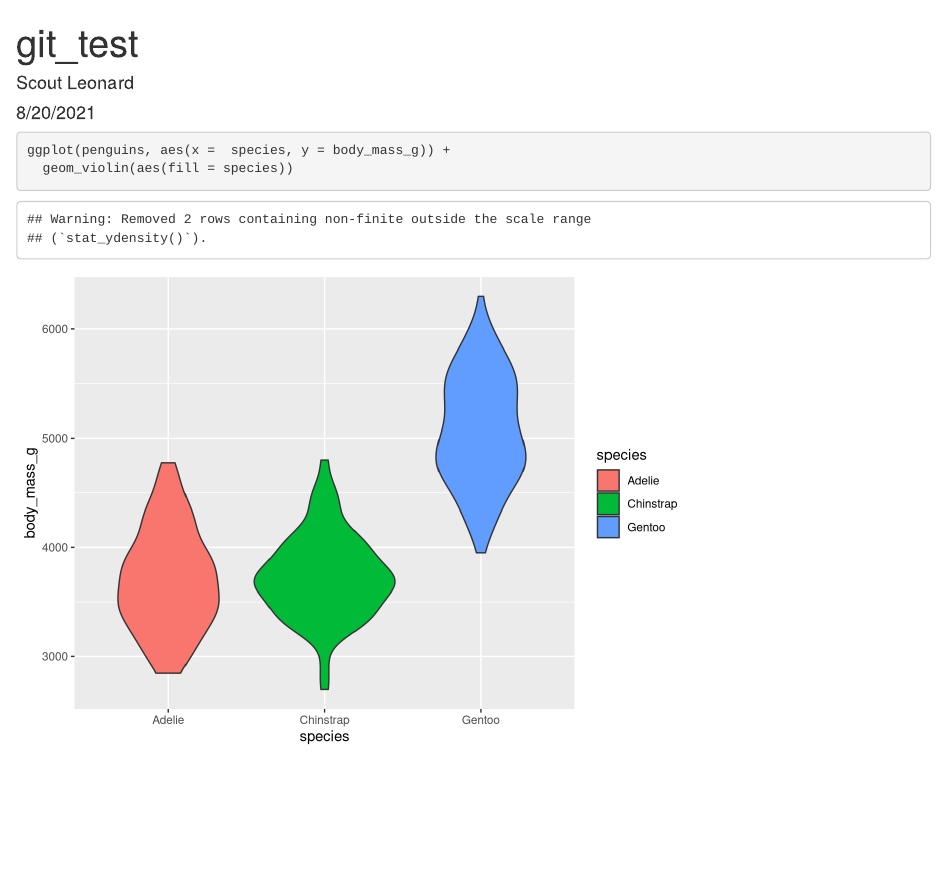
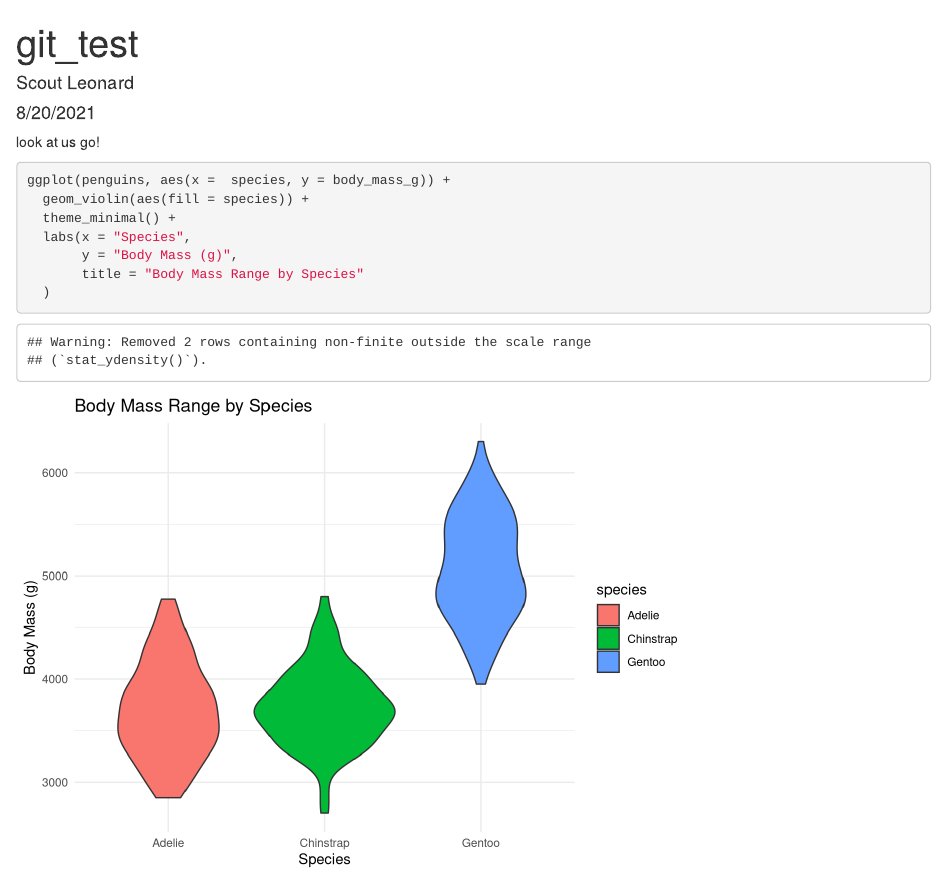
Before and after one commit to scoutcleonard/scout-allie, an R Markdown document (git-demo.Rmd): the page in a window 1100 px wide, from its top. Rendered offline with R 4.5, knitr and Pandoc, with nearby package versions.

Commit message:
added some stuff

````diff
--- a/git-demo.Rmd
+++ b/git-demo.Rmd
@@ -11,7 +11,18 @@ library(tidyverse)
 library(palmerpenguins)
 ```
 
+
+
+
+
+look at us go!
+
 ```{r}
 ggplot(penguins, aes(x =  species, y = body_mass_g)) +
-  geom_violin(aes(fill = species))
+  geom_violin(aes(fill = species)) +
+  theme_minimal() +
+  labs(x = "Species",
+       y = "Body Mass (g)",
+       title = "Body Mass Range by Species"
+  )
 ```
````
